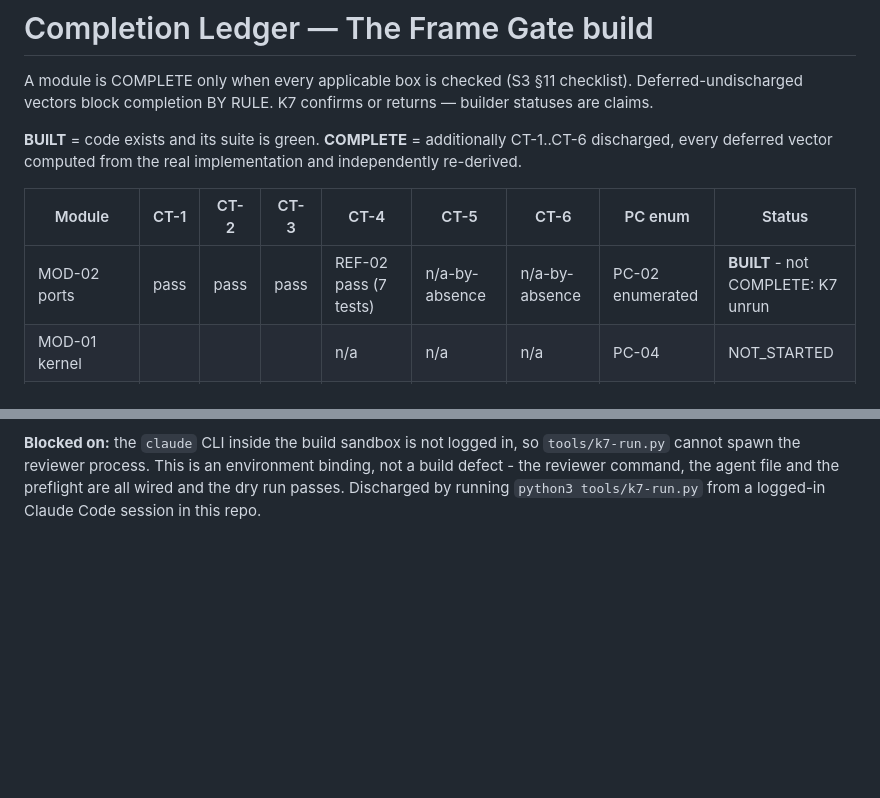
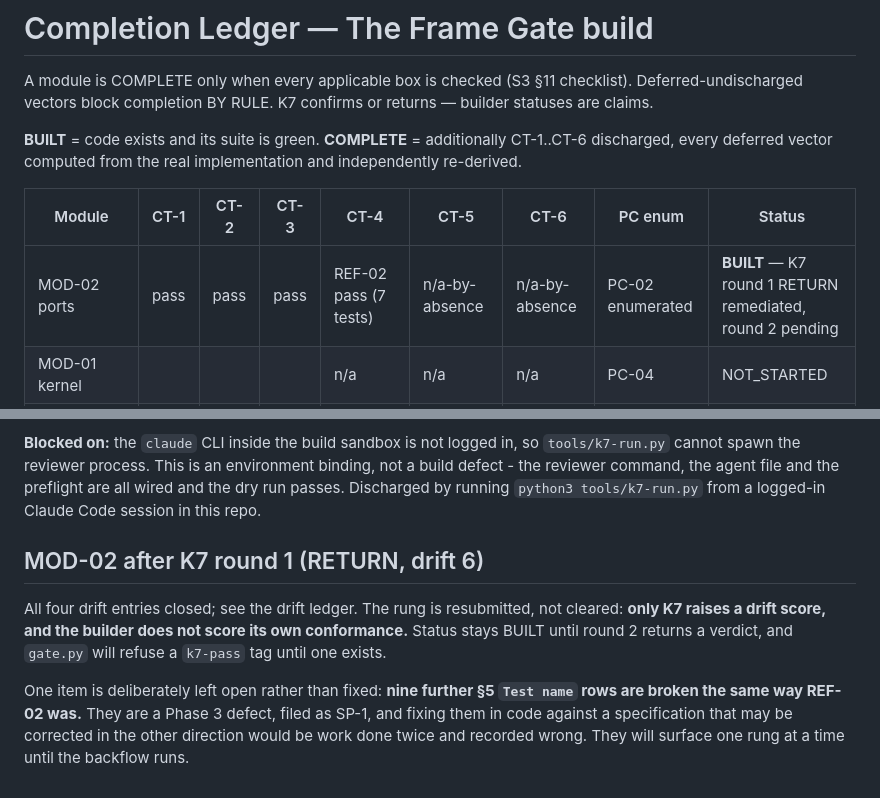
Before and after one commit to Micheal-Gregor/frame-gate, a Markdown page: INSTRUMENTS/completion-ledger.md, 2 parts joined by grey strips. Rendered like a GitHub page; blank space fills up the shorter version.

```diff
--- a/INSTRUMENTS/completion-ledger.md
+++ b/INSTRUMENTS/completion-ledger.md
@@ -9,7 +9,7 @@ every deferred vector computed from the real implementation and independently re
 
 | Module | CT-1 | CT-2 | CT-3 | CT-4 | CT-5 | CT-6 | PC enum | Status |
 |---|---|---|---|---|---|---|---|---|
-| MOD-02 ports | pass | pass | pass | REF-02 pass (7 tests) | n/a-by-absence | n/a-by-absence | PC-02 enumerated | **BUILT** - not COMPLETE: K7 unrun |
+| MOD-02 ports | pass | pass | pass | REF-02 pass (7 tests) | n/a-by-absence | n/a-by-absence | PC-02 enumerated | **BUILT** — K7 round 1 RETURN remediated, round 2 pending |
 | MOD-01 kernel | | | | n/a | n/a | n/a | PC-04 | NOT_STARTED |
 | MOD-03 catalog | | | | REF-01 | n/a | HOOK-07 | PC-02 | NOT_STARTED |
 | MOD-05 facts | | | | REF-05, REF-06 | n/a | n/a | PC-01, PC-03 | NOT_STARTED |
@@ -53,3 +53,14 @@ score its own conformance, so this row stays open.
 cannot spawn the reviewer process. This is an environment binding, not a build defect - the reviewer
 command, the agent file and the preflight are all wired and the dry run passes. Discharged by running
 `python3 tools/k7-run.py` from a logged-in Claude Code session in this repo.
+
+## MOD-02 after K7 round 1 (RETURN, drift 6)
+
+All four drift entries closed; see the drift ledger. The rung is resubmitted, not cleared: **only
+K7 raises a drift score, and the builder does not score its own conformance.** Status stays BUILT
+until round 2 returns a verdict, and `gate.py` will refuse a `k7-pass` tag until one exists.
+
+One item is deliberately left open rather than fixed: **nine further §5 `Test name` rows are broken
+the same way REF-02 was.** They are a Phase 3 defect, filed as SP-1, and fixing them in code against
+a specification that may be corrected in the other direction would be work done twice and recorded
+wrong. They will surface one rung at a time until the backflow runs.
```
Also changed, not shown: INSTRUMENTS/drift-ledger.md (+9 -4 lines).
